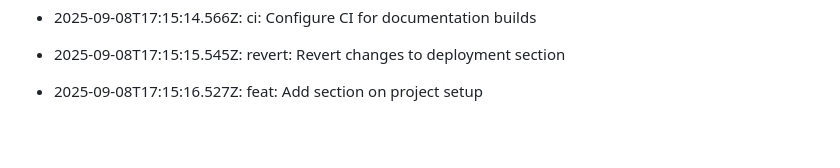
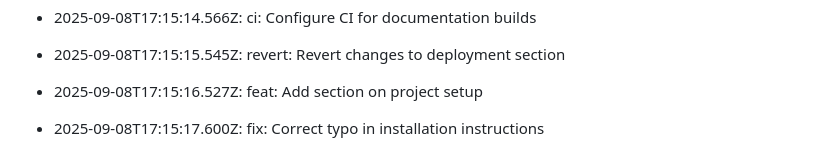
Before and after one commit to utkarsh232005/Utkarsh-portfolio, a Markdown page: README.md, the part around the change. GitHub-like rendering; blank space fills up the shorter version.

Commit message:
fix: Correct typo in installation instructions

```diff
--- a/README.md
+++ b/README.md
@@ -434,3 +434,5 @@ This log is automatically generated by GitAutomator.
 - 2025-09-08T17:15:15.545Z: revert: Revert changes to deployment section
 
 - 2025-09-08T17:15:16.527Z: feat: Add section on project setup
+
+- 2025-09-08T17:15:17.600Z: fix: Correct typo in installation instructions
```
